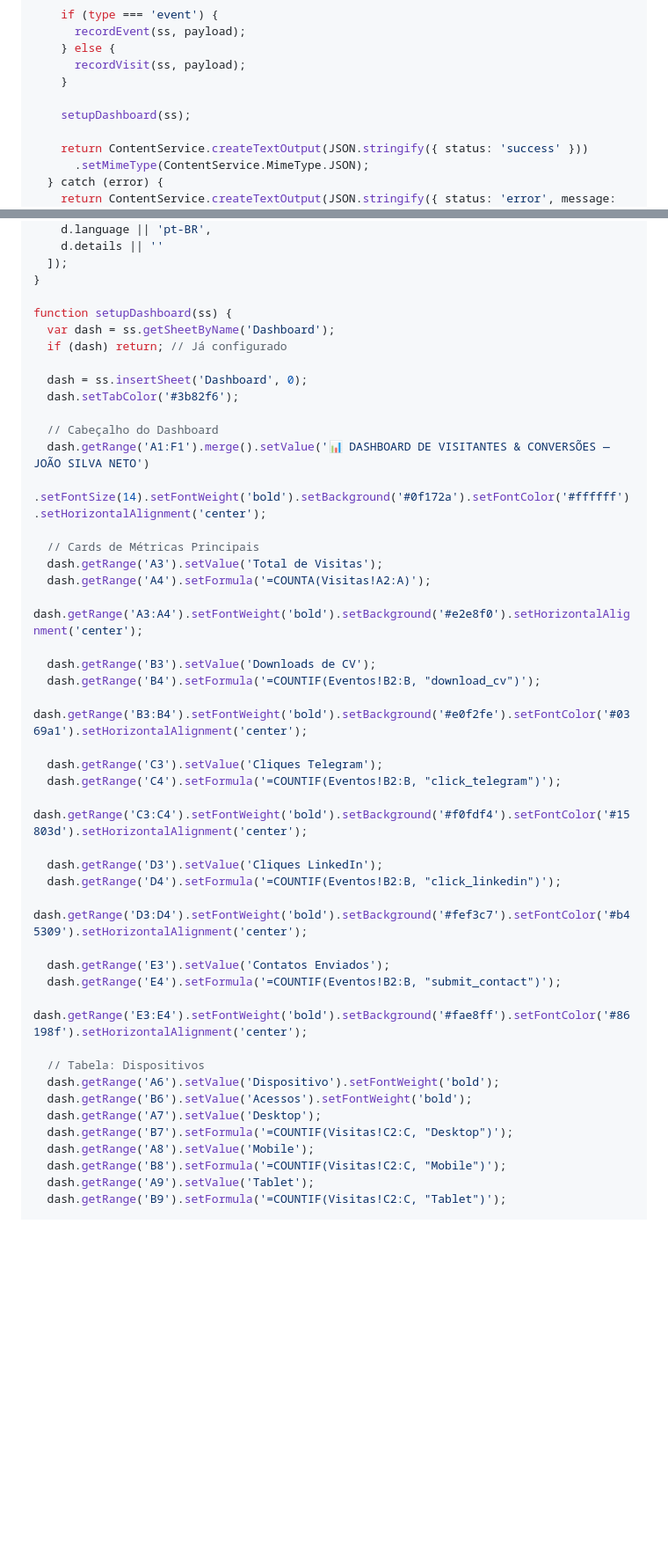
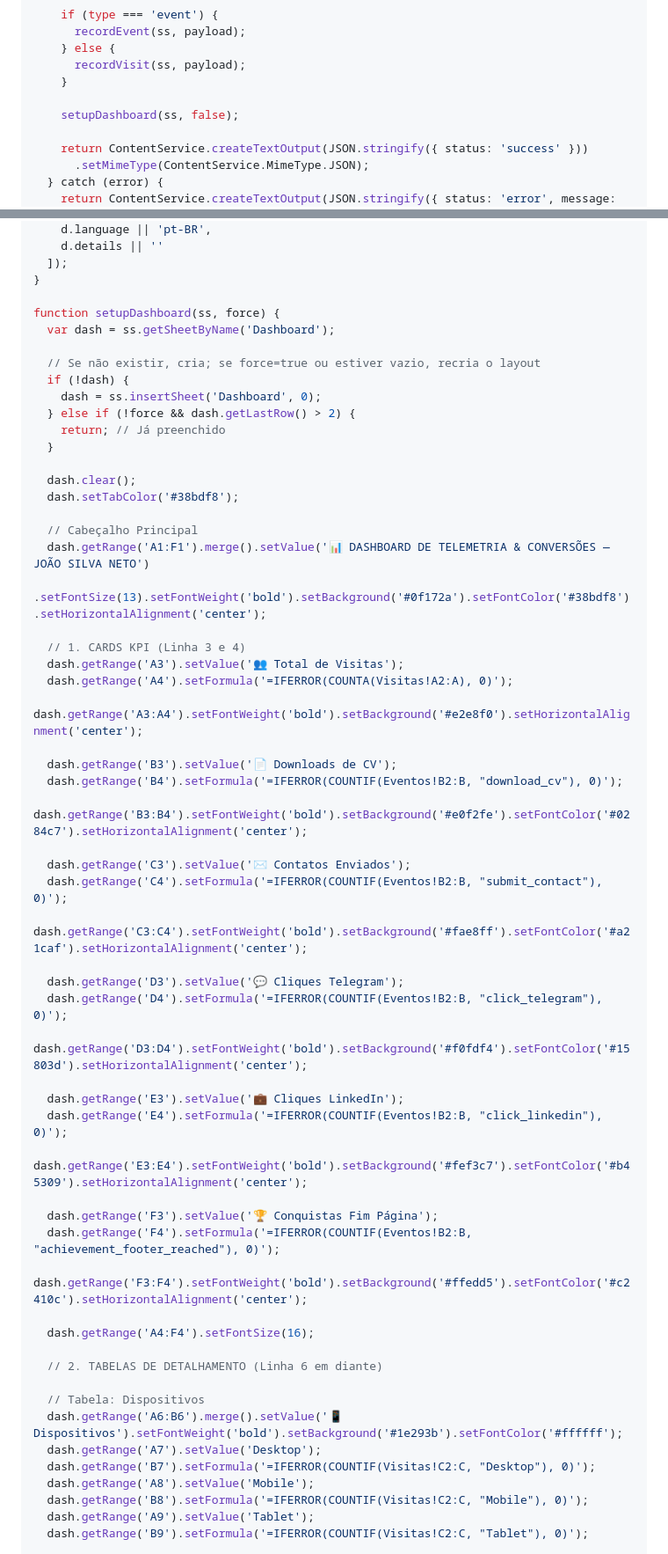
Before and after one commit to joaosnet/joaosnet.github.io, a Markdown page: docs/analytics-apps-script.md, 2 parts joined by grey strips. Shown at 88% size. Rendered like a GitHub page; blank space fills up the shorter version.

Commit message:
docs(analytics): aprimorar gerador do Dashboard com função criarDashboard e menu onOpen

```diff
--- a/docs/analytics-apps-script.md
+++ b/docs/analytics-apps-script.md
@@ -95,7 +110,7 @@ function doPost(e) {
       recordVisit(ss, payload);
     }
 
-    setupDashboard(ss);
+    setupDashboard(ss, false);
 
     return ContentService.createTextOutput(JSON.stringify({ status: 'success' }))
       .setMimeType(ContentService.MimeType.JSON);
@@ -167,45 +182,58 @@ function recordEvent(ss, d) {
   ]);
 }
 
-function setupDashboard(ss) {
+function setupDashboard(ss, force) {
   var dash = ss.getSheetByName('Dashboard');
-  if (dash) return; // Já configurado
 
-  dash = ss.insertSheet('Dashboard', 0);
-  dash.setTabColor('#3b82f6');
+  // Se não existir, cria; se force=true ou estiver vazio, recria o layout
+  if (!dash) {
+    dash = ss.insertSheet('Dashboard', 0);
+  } else if (!force && dash.getLastRow() > 2) {
+    return; // Já preenchido
+  }
 
-  // Cabeçalho do Dashboard
-  dash.getRange('A1:F1').merge().setValue('📊 DASHBOARD DE VISITANTES & CONVERSÕES — JOÃO SILVA NETO')
-    .setFontSize(14).setFontWeight('bold').setBackground('#0f172a').setFontColor('#ffffff').setHorizontalAlignment('center');
+  dash.clear();
+  dash.setTabColor('#38bdf8');
 
-  // Cards de Métricas Principais
-  dash.getRange('A3').setValue('Total de Visitas');
-  dash.getRange('A4').setFormula('=COUNTA(Visitas!A2:A)');
+  // Cabeçalho Principal
+  dash.getRange('A1:F1').merge().setValue('📊 DASHBOARD DE TELEMETRIA & CONVERSÕES — JOÃO SILVA NETO')
+    .setFontSize(13).setFontWeight('bold').setBackground('#0f172a').setFontColor('#38bdf8').setHorizontalAlignment('center');
+
+  // 1. CARDS KPI (Linha 3 e 4)
+  dash.getRange('A3').setValue('👥 Total de Visitas');
+  dash.getRange('A4').setFormula('=IFERROR(COUNTA(Visitas!A2:A), 0)');
   dash.getRange('A3:A4').setFontWeight('bold').setBackground('#e2e8f0').setHorizontalAlignment('center');
 
-  dash.getRange('B3').setValue('Downloads de CV');
-  dash.getRange('B4').setFormula('=COUNTIF(Eventos!B2:B, "download_cv")');
-  dash.getRange('B3:B4').setFontWeight('bold').setBackground('#e0f2fe').setFontColor('#0369a1').setHorizontalAlignment('center');
+  dash.getRange('B3').setValue('📄 Downloads de CV');
+  dash.getRange('B4').setFormula('=IFERROR(COUNTIF(Eventos!B2:B, "download_cv"), 0)');
+  dash.getRange('B3:B4').setFontWeight('bold').setBackground('#e0f2fe').setFontColor('#0284c7').setHorizontalAlignment('center');
 
-  dash.getRange('C3').setValue('Cliques Telegram');
-  dash.getRange('C4').setFormula('=COUNTIF(Eventos!B2:B, "click_telegram")');
-  dash.getRange('C3:C4').setFontWeight('bold').setBackground('#f0fdf4').setFontColor('#15803d').setHorizontalAlignment('center');
+  dash.getRange('C3').setValue('✉️ Contatos Enviados');
+  dash.getRange('C4').setFormula('=IFERROR(COUNTIF(Eventos!B2:B, "submit_contact"), 0)');
+  dash.getRange('C3:C4').setFontWeight('bold').setBackground('#fae8ff').setFontColor('#a21caf').setHorizontalAlignment('center');
 
-  dash.getRange('D3').setValue('Cliques LinkedIn');
-  dash.getRange('D4').setFormula('=COUNTIF(Eventos!B2:B, "click_linkedin")');
-  dash.getRange('D3:D4').setFontWeight('bold').setBackground('#fef3c7').setFontColor('#b45309').setHorizontalAlignment('center');
+  dash.getRange('D3').setValue('💬 Cliques Telegram');
+  dash.getRange('D4').setFormula('=IFERROR(COUNTIF(Eventos!B2:B, "click_telegram"), 0)');
+  dash.getRange('D3:D4').setFontWeight('bold').setBackground('#f0fdf4').setFontColor('#15803d').setHorizontalAlignment('center');
 
-  dash.getRange('E3').setValue('Contatos Enviados');
-  dash.getRange('E4').setFormula('=COUNTIF(Eventos!B2:B, "submit_contact")');
-  dash.getRange('E3:E4').setFontWeight('bold').setBackground('#fae8ff').setFontColor('#86198f').setHorizontalAlignment('center');
+  dash.getRange('E3').setValue('💼 Cliques LinkedIn');
+  dash.getRange('E4').setFormula('=IFERROR(COUNTIF(Eventos!B2:B, "click_linkedin"), 0)');
+  dash.getRange('E3:E4').setFontWeight('bold').setBackground('#fef3c7').setFontColor('#b45309').setHorizontalAlignment('center');
+
+  dash.getRange('F3').setValue('🏆 Conquistas Fim Página');
+  dash.getRange('F4').setFormula('=IFERROR(COUNTIF(Eventos!B2:B, "achievement_footer_reached"), 0)');
+  dash.getRange('F3:F4').setFontWeight('bold').setBackground('#ffedd5').setFontColor('#c2410c').setHorizontalAlignment('center');
+
+  dash.getRange('A4:F4').setFontSize(16);
+
+  // 2. TABELAS DE DETALHAMENTO (Linha 6 em diante)
 
   // Tabela: Dispositivos
-  dash.getRange('A6').setValue('Dispositivo').setFontWeight('bold');
-  dash.getRange('B6').setValue('Acessos').setFontWeight('bold');
+  dash.getRange('A6:B6').merge().setValue('📱 Dispositivos').setFontWeight('bold').setBackground('#1e293b').setFontColor('#ffffff');
   dash.getRange('A7').setValue('Desktop');
-  dash.getRange('B7').setFormula('=COUNTIF(Visitas!C2:C, "Desktop")');
+  dash.getRange('B7').setFormula('=IFERROR(COUNTIF(Visitas!C2:C, "Desktop"), 0)');
   dash.getRange('A8').setValue('Mobile');
-  dash.getRange('B8').setFormula('=COUNTIF(Visitas!C2:C, "Mobile")');
+  dash.getRange('B8').setFormula('=IFERROR(COUNTIF(Visitas!C2:C, "Mobile"), 0)');
   dash.getRange('A9').setValue('Tablet');
-  dash.getRange('B9').setFormula('=COUNTIF(Visitas!C2:C, "Tablet")');
+  dash.getRange('B9').setFormula('=IFERROR(COUNTIF(Visitas!C2:C, "Tablet"), 0)');
 
```
Also changed, not shown: other parts of docs/analytics-apps-script.md (+55 -14 lines).
